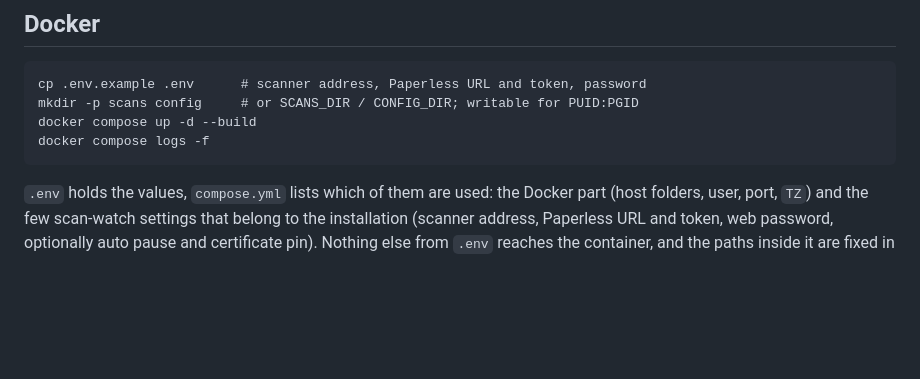
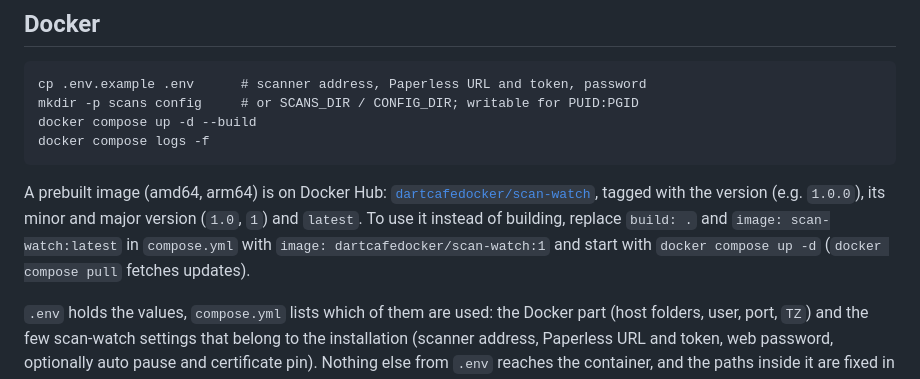
Before and after one commit to dartcafe/scan-watch, a Markdown page: README.md, the part around the change. Drawn GitHub-style; blank space fills up the shorter version.

Commit message:
reference to dockerhuib in readme

````diff
--- a/README.md
+++ b/README.md
@@ -77,6 +77,14 @@ mkdir -p scans config     # or SCANS_DIR / CONFIG_DIR; writable for PUID:PGID
 docker compose up -d --build
 docker compose logs -f
 ```
+
+A prebuilt image (amd64, arm64) is on Docker Hub:
+[`dartcafedocker/scan-watch`](https://hub.docker.com/r/dartcafedocker/scan-watch),
+tagged with the version (e.g. `1.0.0`), its minor and major version (`1.0`, `1`)
+and `latest`. To use it instead of building, replace
+`build: .` and `image: scan-watch:latest` in `compose.yml` with
+`image: dartcafedocker/scan-watch:1` and start with `docker compose up -d`
+(`docker compose pull` fetches updates).
 
 `.env` holds the values, `compose.yml` lists which of them are used: the Docker
 part (host folders, user, port, `TZ`) and the few scan-watch settings that
````
